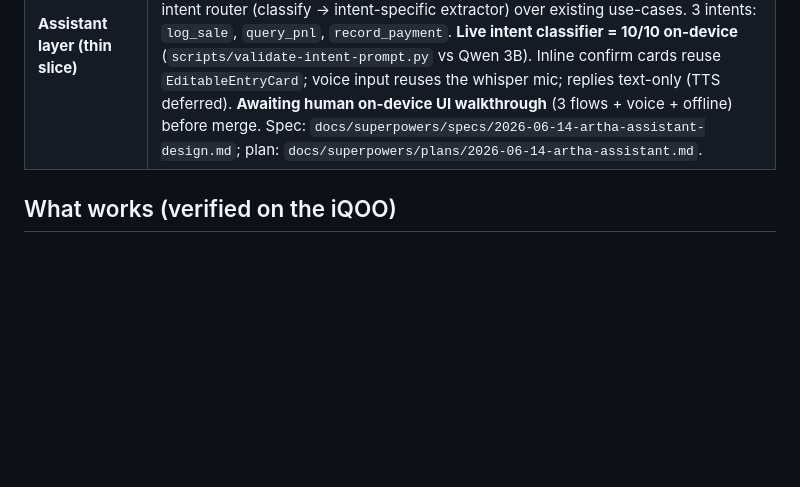
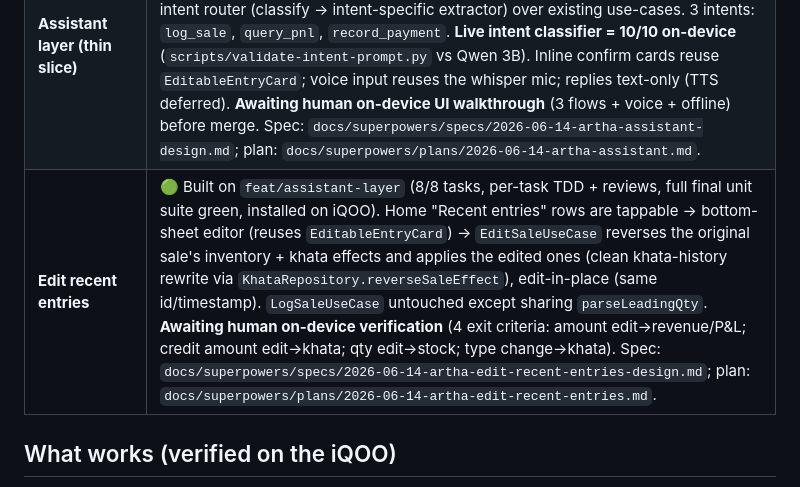
Before and after one commit to Om-Midya/artha-kirana, a Markdown page: docs/STATUS.md, the part around the change. Drawn GitHub-style; blank space fills up the shorter version.

Commit message:
docs: Home recent entries editable with reconcile (awaiting on-device verify)
Co-Authored-By: Claude Opus 4.8 (1M context) <noreply@anthropic.com>

```diff
--- a/docs/STATUS.md
+++ b/docs/STATUS.md
@@ -14,6 +14,7 @@
 | Phase 5 — Market insights (Claude API) | ⬜ Not started (needs API key) |
 | Phase 6 — Demo hardening | ⬜ Not started |
 | **Assistant layer (thin slice)** | 🟢 Built on branch `feat/assistant-layer` (14/14 tasks, per-task spec+quality reviews, unit tests green, full `assembleDebug` clean, installed on iQOO). Conversational chat-thread tab (center protruding gold FAB) → stateless two-stage intent router (classify → intent-specific extractor) over existing use-cases. 3 intents: `log_sale`, `query_pnl`, `record_payment`. **Live intent classifier = 10/10 on-device** (`scripts/validate-intent-prompt.py` vs Qwen 3B). Inline confirm cards reuse `EditableEntryCard`; voice input reuses the whisper mic; replies text-only (TTS deferred). **Awaiting human on-device UI walkthrough** (3 flows + voice + offline) before merge. Spec: `docs/superpowers/specs/2026-06-14-artha-assistant-design.md`; plan: `docs/superpowers/plans/2026-06-14-artha-assistant.md`. |
+| **Edit recent entries** | 🟢 Built on `feat/assistant-layer` (8/8 tasks, per-task TDD + reviews, full final unit suite green, installed on iQOO). Home "Recent entries" rows are tappable → bottom-sheet editor (reuses `EditableEntryCard`) → `EditSaleUseCase` reverses the original sale's inventory + khata effects and applies the edited ones (clean khata-history rewrite via `KhataRepository.reverseSaleEffect`), edit-in-place (same id/timestamp). `LogSaleUseCase` untouched except sharing `parseLeadingQty`. **Awaiting human on-device verification** (4 exit criteria: amount edit→revenue/P&L; credit amount edit→khata; qty edit→stock; type change→khata). Spec: `docs/superpowers/specs/2026-06-14-artha-edit-recent-entries-design.md`; plan: `docs/superpowers/plans/2026-06-14-artha-edit-recent-entries.md`. |
 
 ## What works (verified on the iQOO)
 
```
